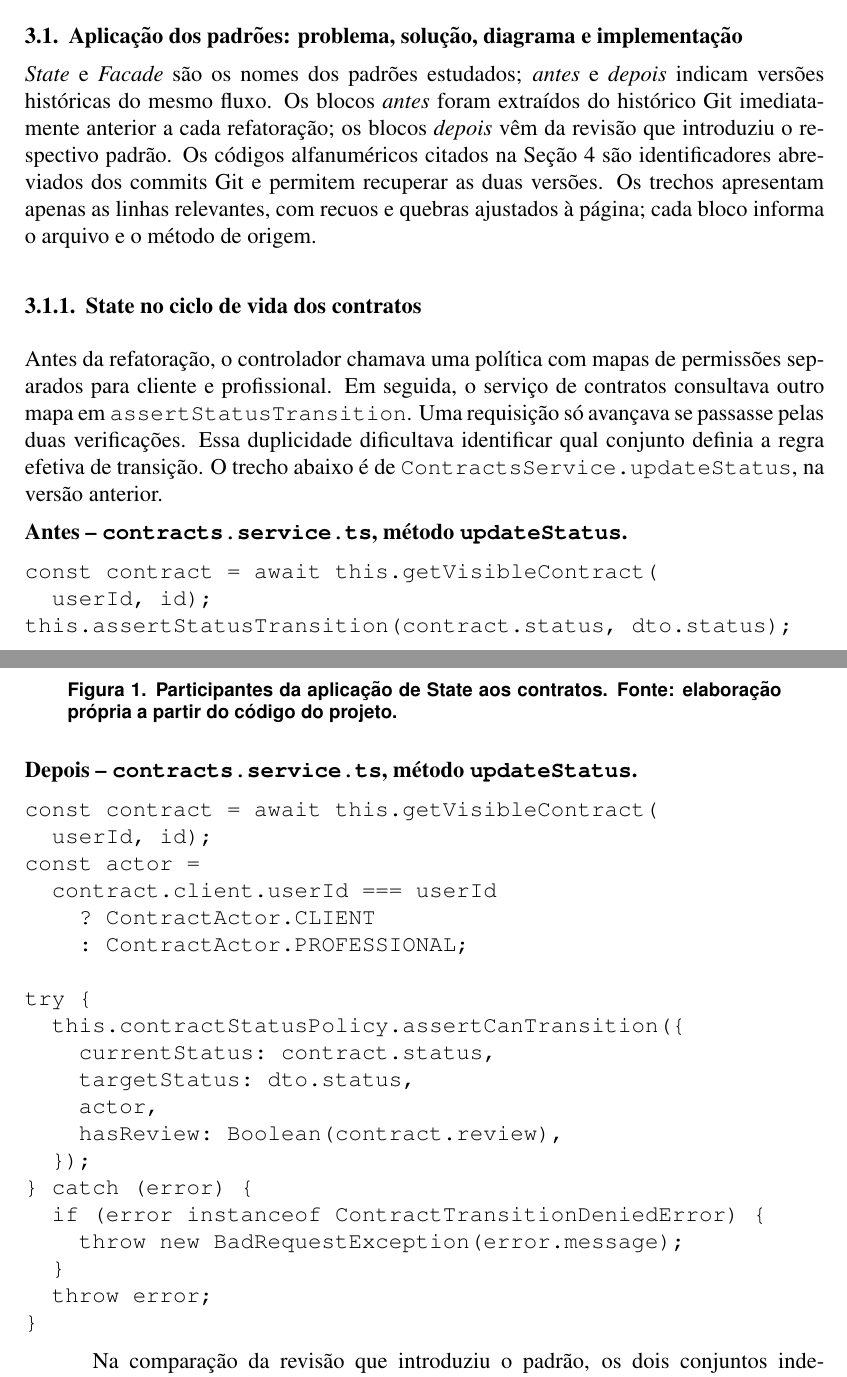
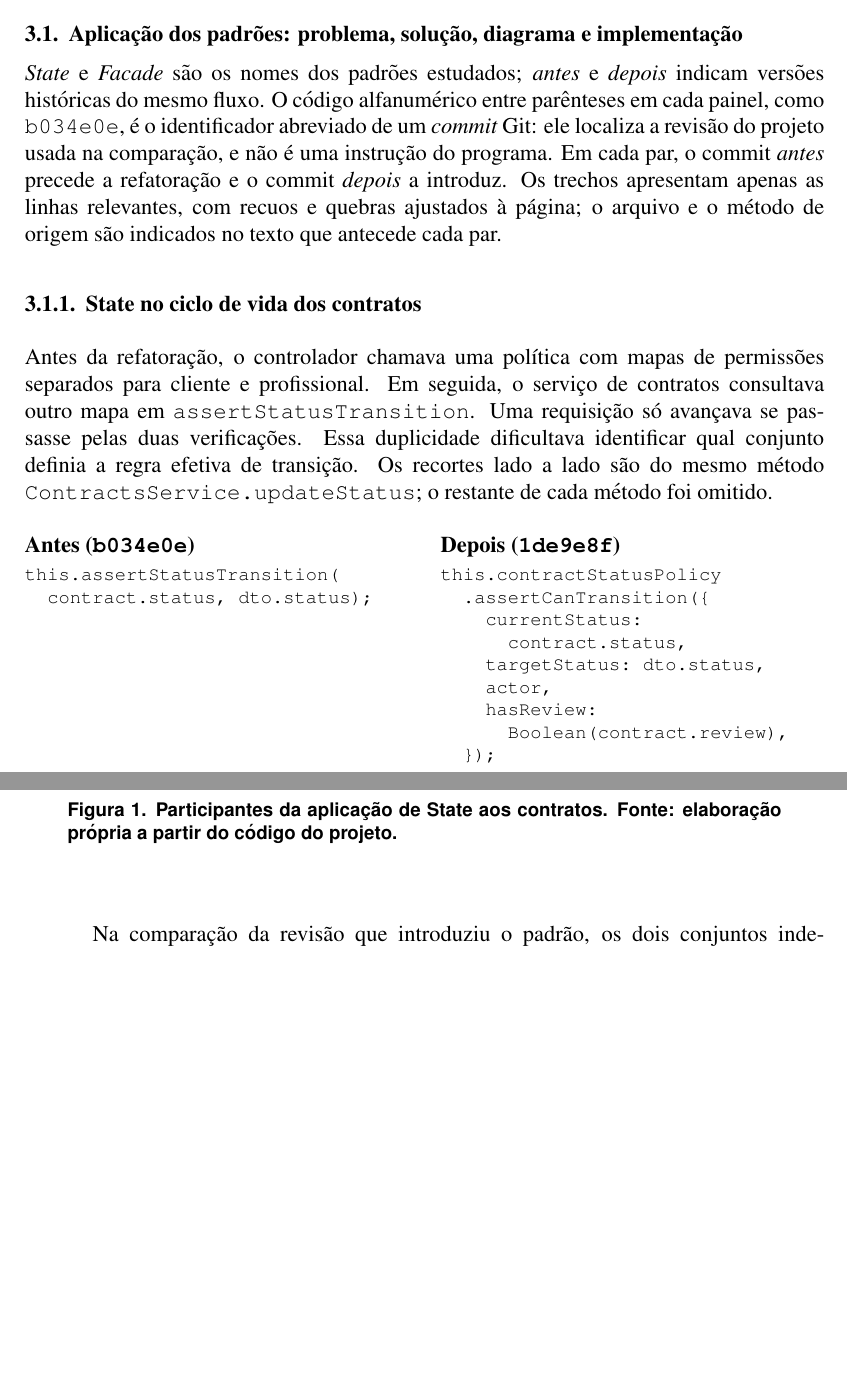
Before and after one commit to jhonatan-gonzaga/conectaObras, a LaTeX paper (Artigo/paper/main.tex): two parts of pages 5 and 6 of 11 before the commit and two parts of pages 5 and 6 of 10 after it, joined at a grey line, cut so that both start at the same text, the shorter picture padded with empty space. Compiled offline with pdfLaTeX.

Commit message:
docs(artigo): 📝 esclarecer revisões e alinhar comparações

```diff
--- a/Artigo/paper/main.tex
+++ b/Artigo/paper/main.tex
@@ -16,7 +16,7 @@
 
 \usepackage{sbc-template}
 
-\usepackage{graphicx,url}
+\usepackage{graphicx,url,float}
 
 %\usepackage[brazil]{babel}
 \usepackage[utf8]{inputenc}
@@ -131,16 +131,34 @@ A escolha considera responsabilidades observáveis no código, e não apenas a p
 
 \subsection{Aplicação dos padrões: problema, solução, diagrama e implementação}
 
-\emph{State} e \emph{Facade} são os nomes dos padrões estudados; \emph{antes} e \emph{depois} indicam versões históricas do mesmo fluxo. Os blocos \emph{antes} foram extraídos do histórico Git imediatamente anterior a cada refatoração; os blocos \emph{depois} vêm da revisão que introduziu o respectivo padrão. Os códigos alfanuméricos citados na Seção~4 são identificadores abreviados dos commits Git e permitem recuperar as duas versões. Os trechos apresentam apenas as linhas relevantes, com recuos e quebras ajustados à página; cada bloco informa o arquivo e o método de origem.
+\emph{State} e \emph{Facade} são os nomes dos padrões estudados; \emph{antes} e \emph{depois} indicam versões históricas do mesmo fluxo. O código alfanumérico entre parênteses em cada painel, como \texttt{b034e0e}, é o identificador abreviado de um \emph{commit} Git: ele localiza a revisão do projeto usada na comparação, e não é uma instrução do programa. Em cada par, o commit \emph{antes} precede a refatoração e o commit \emph{depois} a introduz. Os trechos apresentam apenas as linhas relevantes, com recuos e quebras ajustados à página; o arquivo e o método de origem são indicados no texto que antecede cada par.
 
 \subsubsection{State no ciclo de vida dos contratos}
 
-Antes da refatoração, o controlador chamava uma política com mapas de permissões separados para cliente e profissional. Em seguida, o serviço de contratos consultava outro mapa em \texttt{assertStatusTransition}. Uma requisição só avançava se passasse pelas duas verificações. Essa duplicidade dificultava identificar qual conjunto definia a regra efetiva de transição. O trecho abaixo é de \texttt{ContractsService.updateStatus}, na versão anterior.
+Antes da refatoração, o controlador chamava uma política com mapas de permissões separados para cliente e profissional. Em seguida, o serviço de contratos consultava outro mapa em \texttt{assertStatusTransition}. Uma requisição só avançava se passasse pelas duas verificações. Essa duplicidade dificultava identificar qual conjunto definia a regra efetiva de transição. Os recortes lado a lado são do mesmo método \texttt{ContractsService.updateStatus}; o restante de cada método foi omitido.
 
-\noindent\textbf{Antes -- \texttt{contracts.service.ts}, método \texttt{updateStatus}.}
+\noindent
+\begin{minipage}[t]{0.48\linewidth}
+  \vspace{0pt}\textbf{Antes (\texttt{b034e0e})}\par
+  \footnotesize
 \begin{verbatim}
-const contract = await this.getVisibleContract(
-  userId, id);
-this.assertStatusTransition(contract.status, dto.status);
+this.assertStatusTransition(
+  contract.status, dto.status);
 \end{verbatim}
+\end{minipage}\hfill
+\begin{minipage}[t]{0.48\linewidth}
+  \vspace{0pt}\textbf{Depois (\texttt{1de9e8f})}\par
+  \footnotesize
+\begin{verbatim}
+this.contractStatusPolicy
+  .assertCanTransition({
+    currentStatus:
+      contract.status,
+    targetStatus: dto.status,
+    actor,
+    hasReview:
+      Boolean(contract.review),
+  });
+\end{verbatim}
+\end{minipage}
 
@@ -156,26 +173,3 @@ Na revisão refatorada, \texttt{ContractStatusPolicyService} recebe status atual
-\noindent\textbf{Depois -- \texttt{contracts.service.ts}, método \texttt{updateStatus}.}
-\begin{verbatim}
-const contract = await this.getVisibleContract(
-  userId, id);
-const actor =
-  contract.client.userId === userId
-    ? ContractActor.CLIENT
-    : ContractActor.PROFESSIONAL;
-
-try {
-  this.contractStatusPolicy.assertCanTransition({
-    currentStatus: contract.status,
-    targetStatus: dto.status,
-    actor,
-    hasReview: Boolean(contract.review),
-  });
-} catch (error) {
-  if (error instanceof ContractTransitionDeniedError) {
-    throw new BadRequestException(error.message);
-  }
-  throw error;
-}
-\end{verbatim}
 
 Na comparação da revisão que introduziu o padrão, os dois conjuntos independentes de regras foram substituídos por um catálogo de objetos de estado. A política passou a permitir que o profissional mova um contrato \texttt{IN\_PROGRESS} para \texttt{WAITING\_CLIENT\_APPROVAL}; portanto, houve uma mudança funcional deliberada, além da reorganização. O código atual verifica novamente o status no momento da escrita e exige ausência de avaliação para reabrir um contrato. Essa proteção foi acrescentada depois da refatoração inicial e não integra as métricas históricas da Tabela~\ref{tab:comparacao-padroes}.
 
```
Also changed, not shown: Artigo/paper/main.tex (97 more changed lines). Lines whose indentation alone changed are shown as unchanged.
